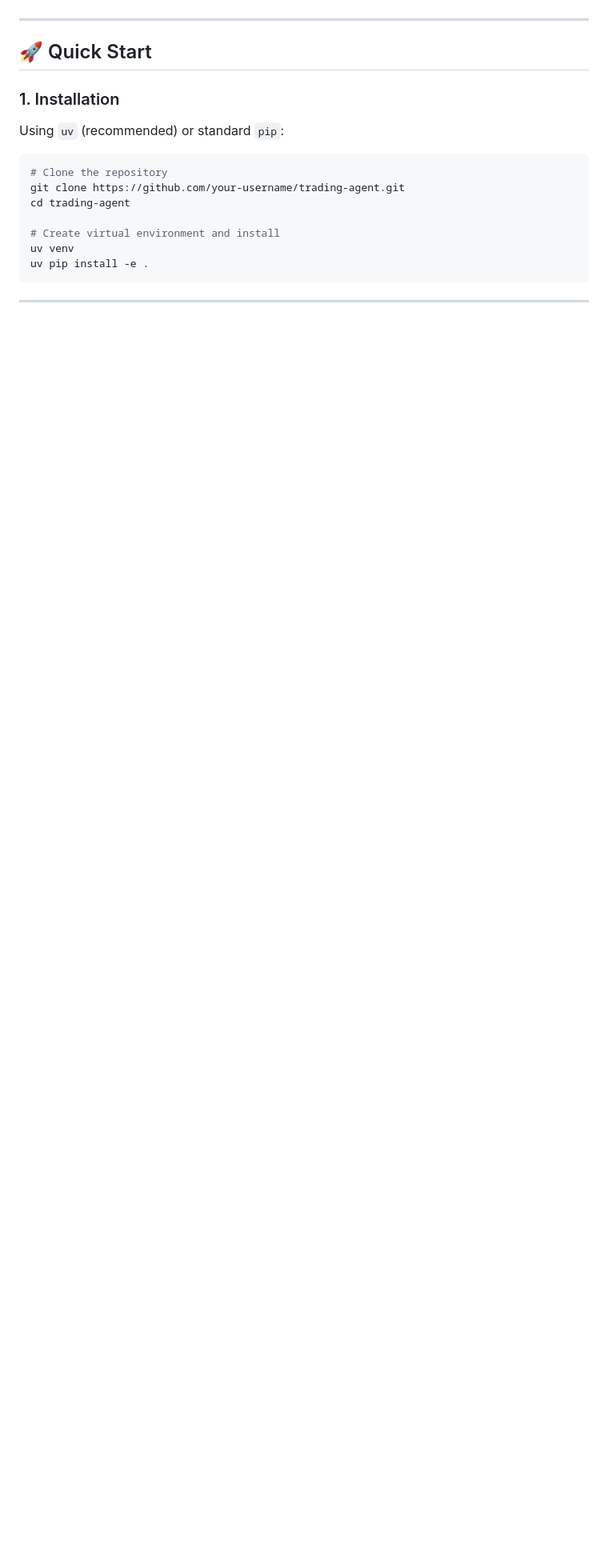
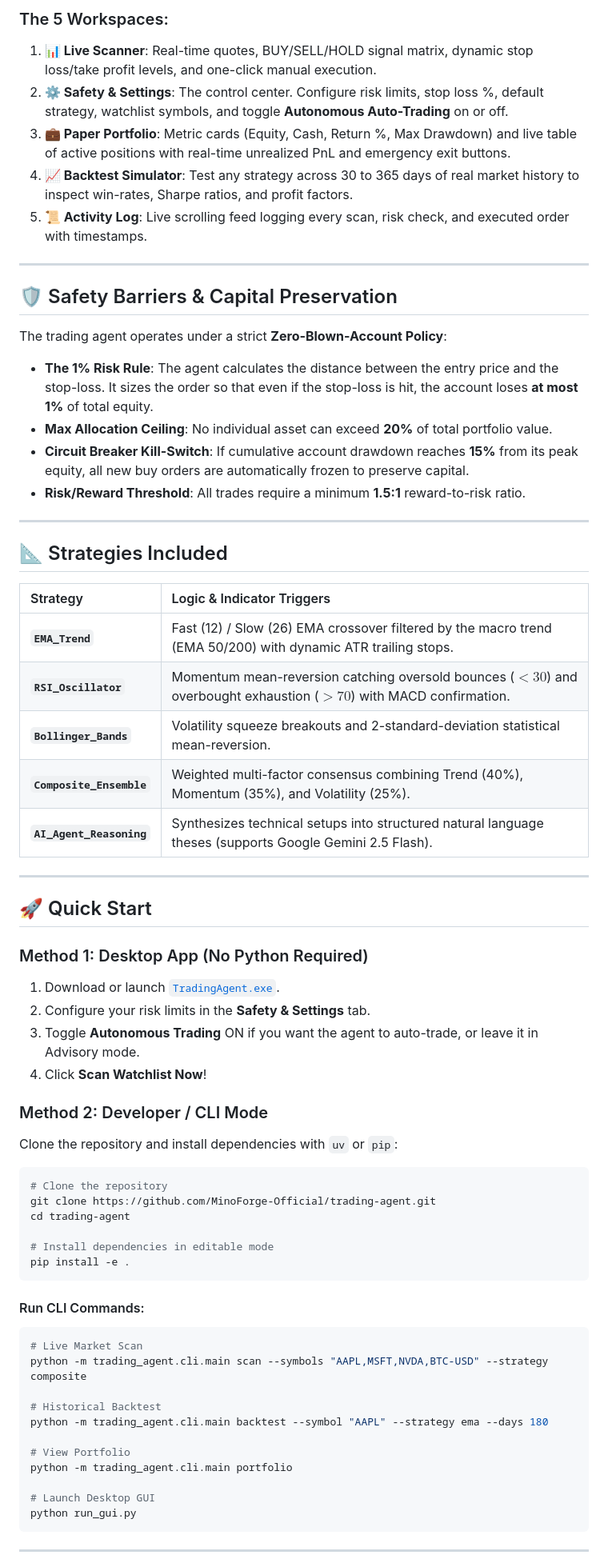
Before and after one commit to MinoForge-Official/trading-agent, a Markdown page: README.md, the part around one of its changes. Shown at 80% size. GitHub-like rendering; blank space fills up the shorter version.

````diff
--- a/README.md
+++ b/README.md
@@ -35,20 +66,68 @@ An autonomous, multi-market algorithmic trading framework equipped with technica
+### The 5 Workspaces:
+1. **📊 Live Scanner**: Real-time quotes, BUY/SELL/HOLD signal matrix, dynamic stop loss/take profit levels, and one-click manual execution.
+2. **⚙️ Safety & Settings**: The control center. Configure risk limits, stop loss %, default strategy, watchlist symbols, and toggle **Autonomous Auto-Trading** on or off.
+3. **💼 Paper Portfolio**: Metric cards (Equity, Cash, Return %, Max Drawdown) and live table of active positions with real-time unrealized PnL and emergency exit buttons.
+4. **📈 Backtest Simulator**: Test any strategy across 30 to 365 days of real market history to inspect win-rates, Sharpe ratios, and profit factors.
+5. **📜 Activity Log**: Live scrolling feed logging every scan, risk check, and executed order with timestamps.
+
+---
+
+## 🛡️ Safety Barriers & Capital Preservation
+
+The trading agent operates under a strict **Zero-Blown-Account Policy**:
+
+* **The 1% Risk Rule**: The agent calculates the distance between the entry price and the stop-loss. It sizes the order so that even if the stop-loss is hit, the account loses **at most 1%** of total equity.
+* **Max Allocation Ceiling**: No individual asset can exceed **20%** of total portfolio value.
+* **Circuit Breaker Kill-Switch**: If cumulative account drawdown reaches **15%** from its peak equity, all new buy orders are automatically frozen to preserve capital.
+* **Risk/Reward Threshold**: All trades require a minimum **1.5:1** reward-to-risk ratio.
+
+---
+
+## 📐 Strategies Included
+
+| Strategy | Logic & Indicator Triggers |
+| :--- | :--- |
+| **`EMA_Trend`** | Fast (12) / Slow (26) EMA crossover filtered by the macro trend (EMA 50/200) with dynamic ATR trailing stops. |
+| **`RSI_Oscillator`** | Momentum mean-reversion catching oversold bounces ($<30$) and overbought exhaustion ($>70$) with MACD confirmation. |
+| **`Bollinger_Bands`** | Volatility squeeze breakouts and 2-standard-deviation statistical mean-reversion. |
+| **`Composite_Ensemble`** | Weighted multi-factor consensus combining Trend (40%), Momentum (35%), and Volatility (25%). |
+| **`AI_Agent_Reasoning`** | Synthesizes technical setups into structured natural language theses (supports Google Gemini 2.5 Flash). |
 
 ---
 
 ## 🚀 Quick Start
 
-### 1. Installation
+### Method 1: Desktop App (No Python Required)
+1. Download or launch [`TradingAgent.exe`](TradingAgent.exe).
+2. Configure your risk limits in the **Safety & Settings** tab.
+3. Toggle **Autonomous Trading** ON if you want the agent to auto-trade, or leave it in Advisory mode.
+4. Click **Scan Watchlist Now**!
 
-Using `uv` (recommended) or standard `pip`:
+### Method 2: Developer / CLI Mode
+Clone the repository and install dependencies with `uv` or `pip`:
 
 ```bash
 # Clone the repository
-git clone https://github.com/your-username/trading-agent.git
+git clone https://github.com/MinoForge-Official/trading-agent.git
 cd trading-agent
 
-# Create virtual environment and install
-uv venv
-uv pip install -e .
+# Install dependencies in editable mode
+pip install -e .
+```
+
+#### Run CLI Commands:
+```bash
+# Live Market Scan
+python -m trading_agent.cli.main scan --symbols "AAPL,MSFT,NVDA,BTC-USD" --strategy composite
+
+# Historical Backtest
+python -m trading_agent.cli.main backtest --symbol "AAPL" --strategy ema --days 180
+
+# View Portfolio
+python -m trading_agent.cli.main portfolio
+
+# Launch Desktop GUI
+python run_gui.py
 ```
 
 ---
````
Also changed, not shown: other parts of README.md (+77 -93 lines).
